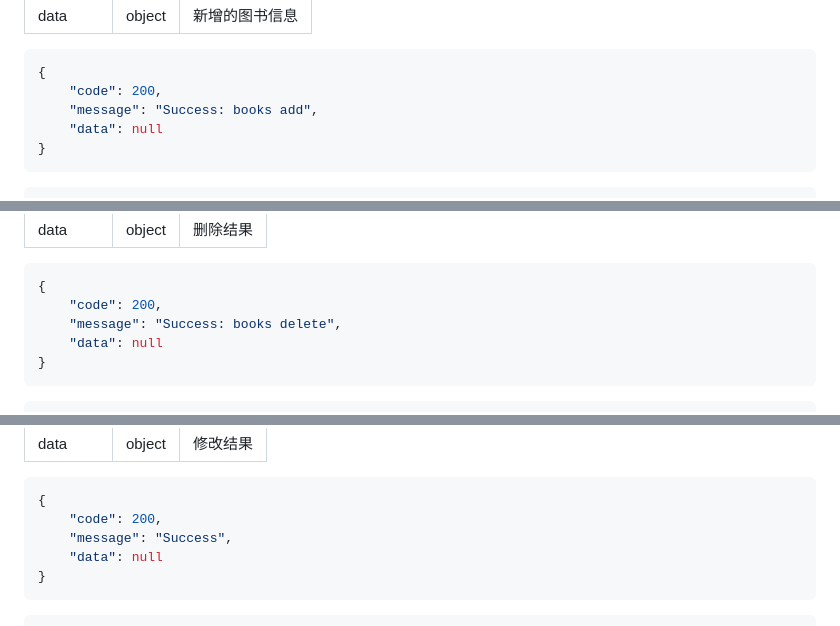
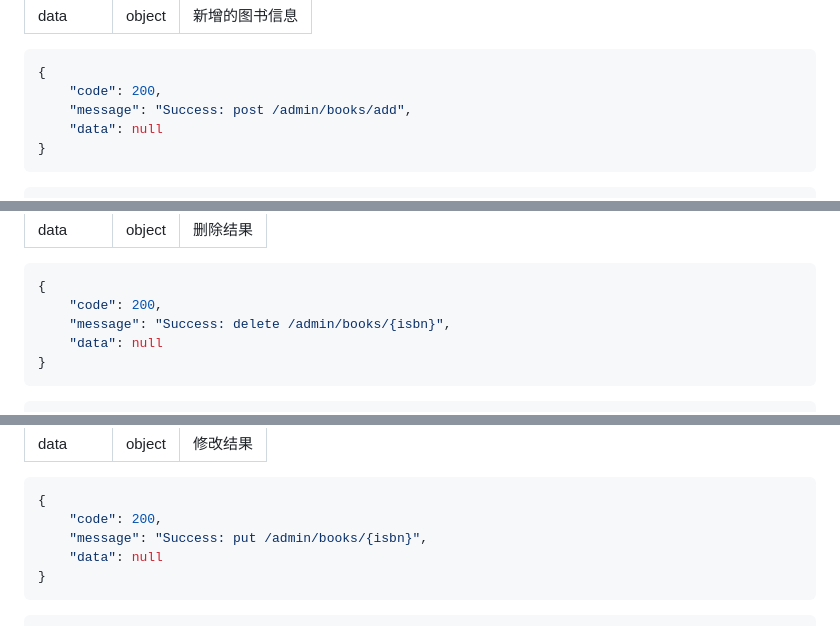
Before and after one commit to SkywalkerZoZ/LibMng, a Markdown page: api.md, 3 parts joined by grey strips. GitHub-like rendering.

````diff
--- a/api.md
+++ b/api.md
@@ -766,7 +767,7 @@ export default {
 ```json
 {
     "code": 200,
-    "message": "Success: books add",
+    "message": "Success: post /admin/books/add",
     "data": null
 }
 ```
@@ -812,7 +813,7 @@ export default {
 ```json
 {
     "code": 200,
-    "message": "Success: books delete",
+    "message": "Success: delete /admin/books/{isbn}",
     "data": null
 }
 ```
@@ -875,7 +876,7 @@ export default {
 ```json
 {
     "code": 200,
-    "message": "Success",
+    "message": "Success: put /admin/books/{isbn}",
     "data": null
 }
 ```
````
Also changed, not shown: other parts of api.md (+29 -28 lines).
